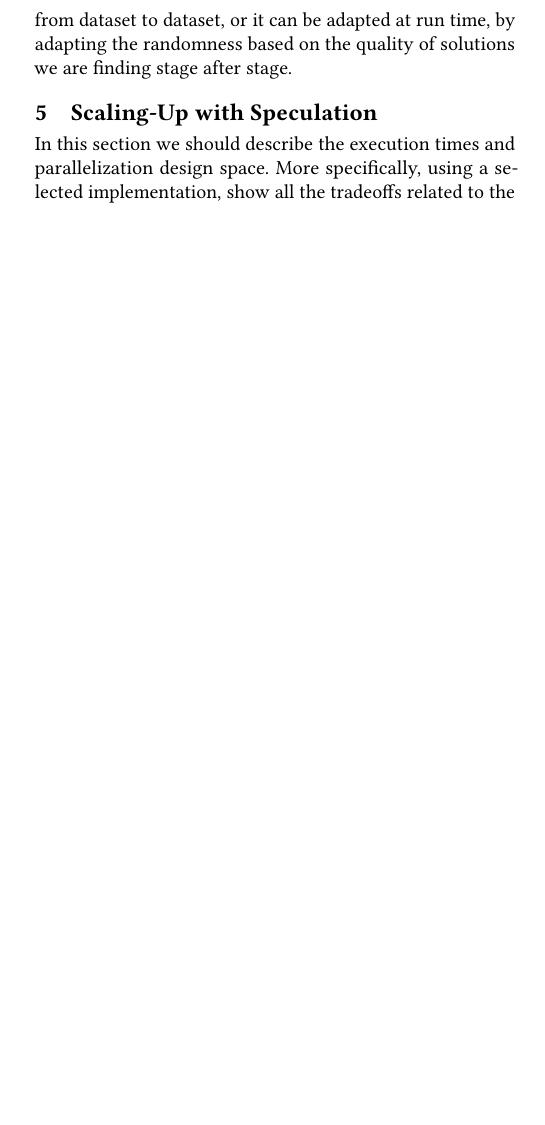
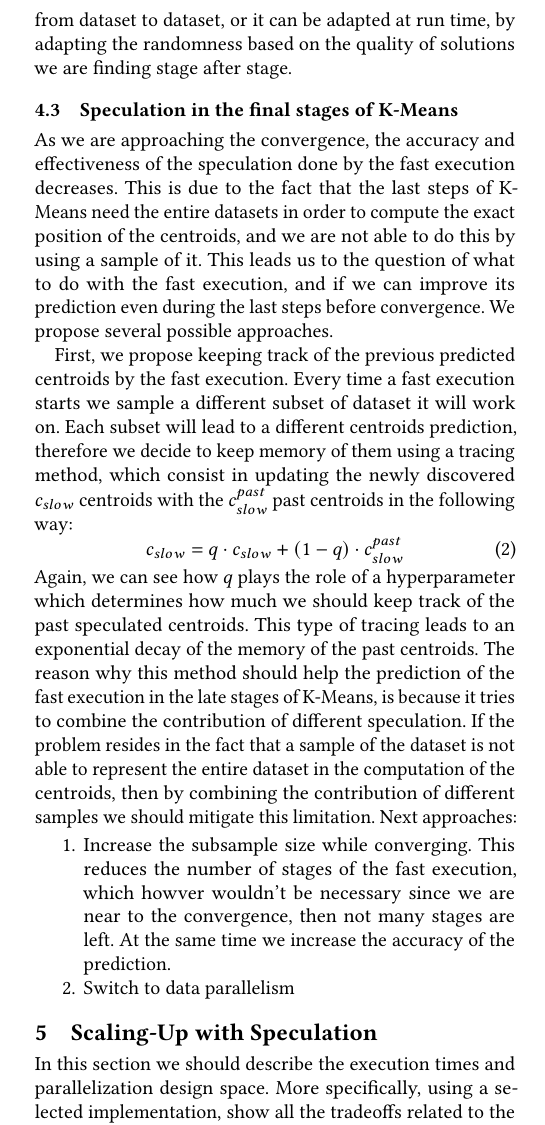
Before and after one commit to nefagi-01/Efficient-K-means-Clustering-using-Speculation, a LaTeX paper (main.tex, which reads 04-method/main.tex): part of one column of page 5 of 5 before the commit and part of one column of page 5 of 6 after it, cut so that both start at the same text, the shorter picture padded with empty space. Compiled offline with pdfLaTeX.

Commit message:
Added Section 4.3 Speculation in the final stages of K-Means - Tracing

```diff
--- a/04-method/main.tex
+++ b/04-method/main.tex
@@ -61,3 +61,22 @@ Each time we start the speculation phase, we suggest sampling $k$ datapoints fro
 \begin{equation}
 c_i = p \cdot c_i' + (1-p) \cdot c_i
 \end{equation} The value $p$ determines how intensely we want to perturb the initial centroids: the closer it is to $1$ the more random the centroids are, and the more we explore the solution space. This parameter expresses the degree of exploration we want from the fast execution. It can be set statically before the K-Means execution to an optimal value which may vary from dataset to dataset, or it can be adapted at run time, by adapting the randomness based on the quality of solutions we are finding stage after stage.
+\subsection{Speculation in the final stages of K-Means}
+As we are approaching the convergence, the accuracy and effectiveness of the speculation done by the fast execution decreases.
+This is due to the fact that the last steps of K-Means need the entire datasets in order to compute the exact position of the centroids, and we are not able to do this by using a sample of it.
+This leads us to the question of what to do with the fast execution, and if we can improve its prediction even during the last steps before convergence.
+We propose several possible approaches.
+
+First, we propose keeping track of the previous predicted centroids by the fast execution. Every time a fast execution starts we sample a different subset of dataset it will work on.
+Each subset will lead to a different centroids prediction, therefore we decide to keep memory of them using a tracing method, which consist in updating the newly discovered $c_{slow}$ centroids with the $c_{slow}^{past}$ past centroids in the following way:
+\begin{equation}
+c_{slow} = q \cdot c_{slow} + (1-q) \cdot c_{slow}^{past}
+\end{equation}
+Again, we can see how $q$ plays the role of a hyperparameter which determines how much we should keep track of the past speculated centroids.
+This type of tracing leads to an exponential decay of the memory of the past centroids.
+The reason why this method should help the prediction of the fast execution in the late stages of K-Means, is because it tries to combine the contribution of different speculation. If the problem resides in the fact that a sample of the dataset is not able to represent the entire dataset in the computation of the centroids, then by combining the contribution of different samples we should mitigate this limitation.
+Next approaches:
+\begin{enumerate}
+    \item Increase the subsample size while converging. This reduces the number of stages of the fast execution, which howver wouldn't be necessary since we are near to the convergence, then not many stages are left. At the same time we increase the accuracy of the prediction.
+    \item Switch to data parallelism
+\end{enumerate}
```
Also changed, not shown: 02-motivation/main.tex (line endings or trailing spaces).
